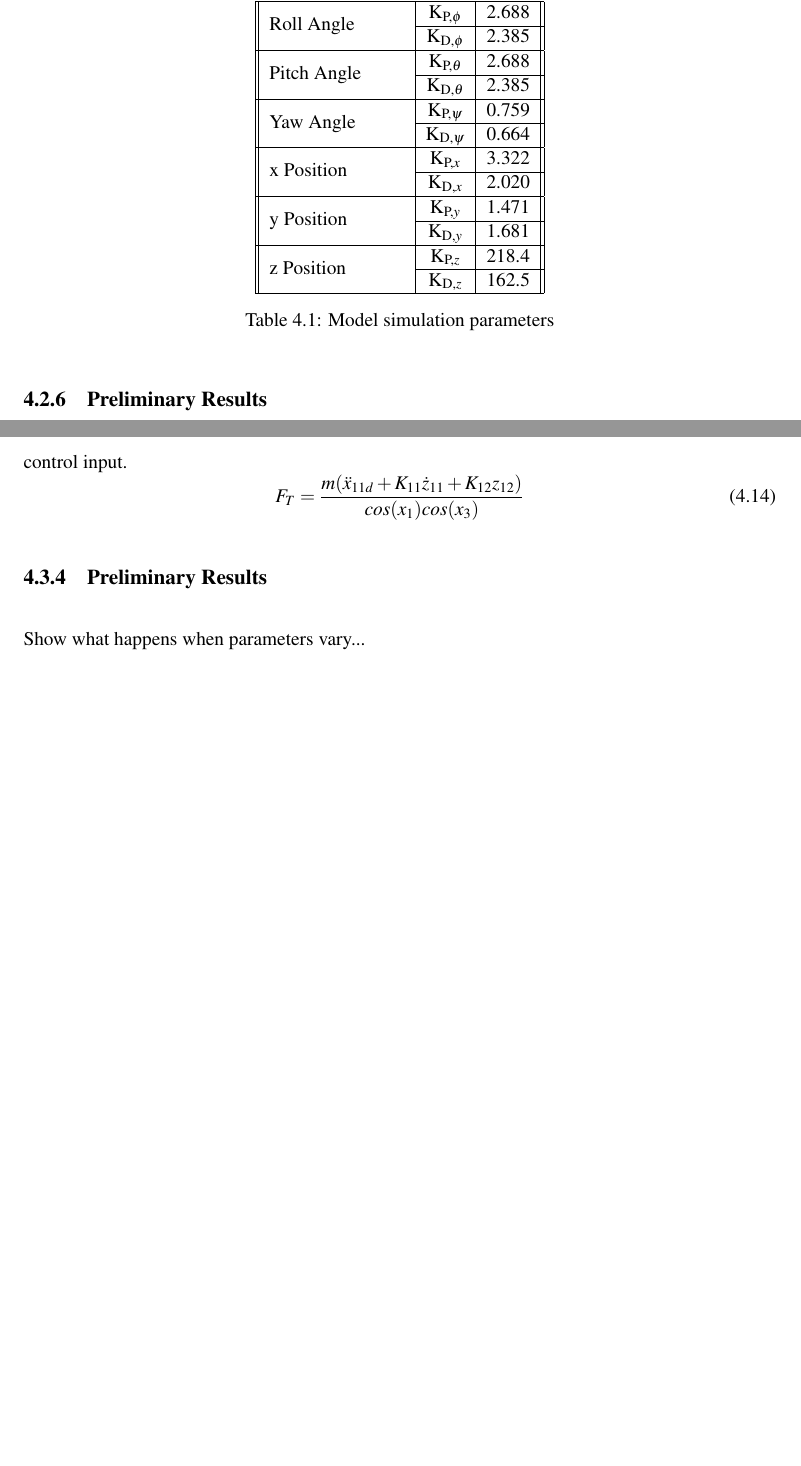
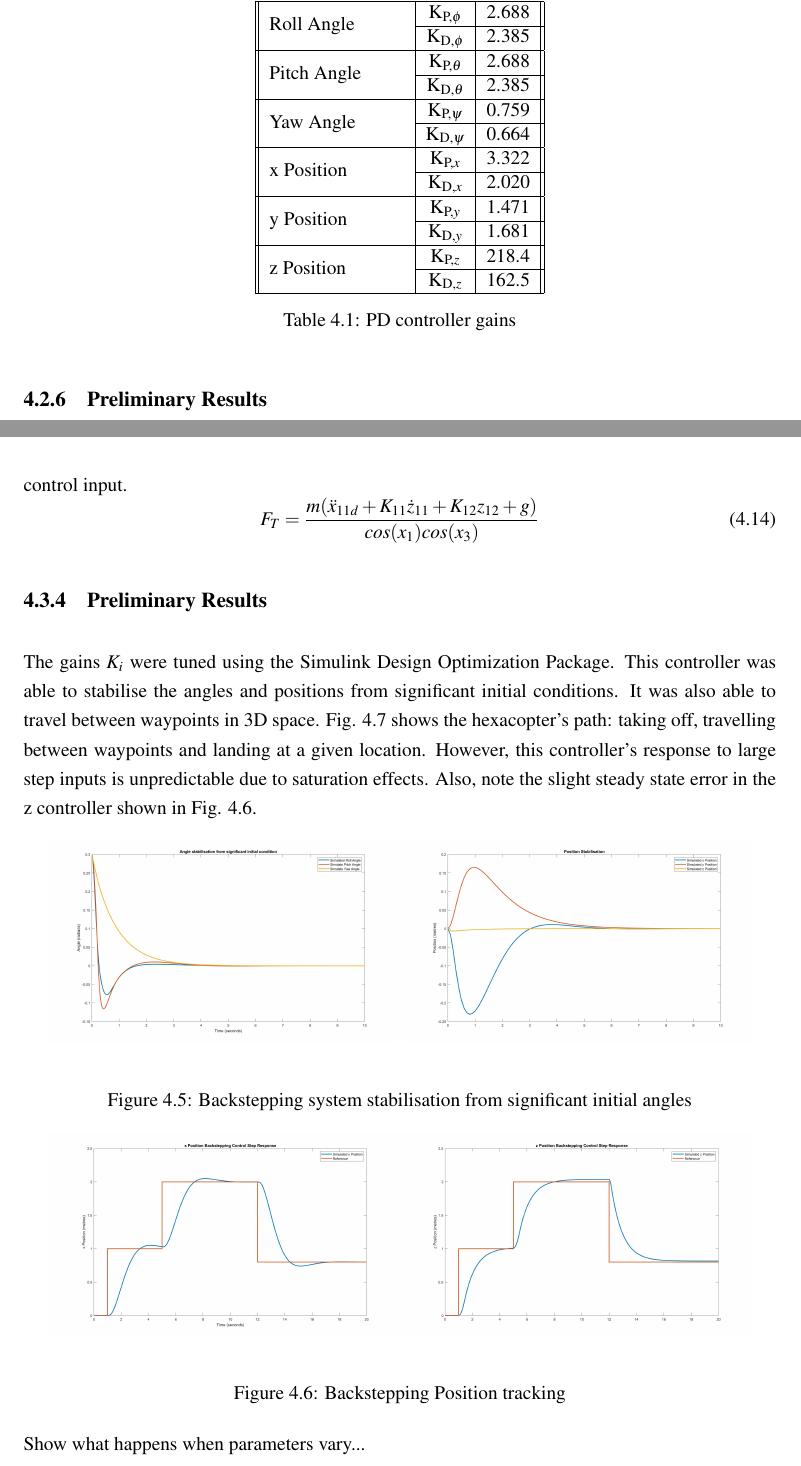
Before and after one commit to LachlanDrake/HonoursThesis, a LaTeX thesis (HonoursThesis.tex, which reads Chapters/Control.tex): two parts of pages 30 and 36 of 54 before the commit and two parts of pages 30 and 36 of 55 after it, joined at a grey line, cut so that both start at the same text, the shorter picture padded with empty space. Compiled offline with pdfLaTeX.

Commit message:
Added prelim results for backstepping and minor changes

```diff
--- a/Chapters/Control.tex
+++ b/Chapters/Control.tex
@@ -182,7 +182,7 @@ The gains of each controller were tuned independently using the Simulink Design
  &K\textsubscript{D,$z$} & 162.5 \\
  \hline
 \end{tabular}
-\caption{Model simulation parameters}
+\caption{PD controller gains}
 \end{center}
 \end{table}
 
@@ -395,9 +395,25 @@ x_{1d}=sin^{-1}\left(\frac{-\frac{m}{F_{T}}[K_{10}z_{10}+\ddot{x}_{9d}+K_{9}\dot
 
 The z position control law in \eqref{eqn:ZPosContLaw} is developed following the same method, with $F_{T}$ as the control input.
 \begin{equation}\label{eqn:ZPosContLaw}
-F_{T}=\frac{m(\ddot{x}_{11d}+K_{11}\dot{z}_{11}+K_{12}z_{12})}{cos(x_{1})cos(x_{3})}
+F_{T}=\frac{m(\ddot{x}_{11d}+K_{11}\dot{z}_{11}+K_{12}z_{12}+g)}{cos(x_{1})cos(x_{3})}
 \end{equation}
 
 \subsection{Preliminary Results}
- Show what happens when parameters vary...
 
+The gains $K_{i}$ were tuned using the Simulink Design Optimization Package. This controller was able to stabilise the angles and positions from significant initial conditions. It was also able to travel between waypoints in 3D space. \figref{fig:Backstep_path} shows the hexacopter's path: taking off, travelling between waypoints and landing at a given location. However, this controller's response to large step inputs is unpredictable due to saturation effects. Also, note the slight steady state error in the z controller shown in \figref{fig:Backstep_posTrack}.
+
+\begin{figure}[htb]
+\begin{center}
+	\includegraphics[width=70mm]{/Backstepping_Results/AngleStabilise}
+	\includegraphics[width=70mm]{/Backstepping_Results/PositionStabilise}%
+	\end{center}
+	\caption{Backstepping system stabilisation from significant initial angles}%
+	\label{fig:Backstepping_Stabilise}%
+\end{figure}
+
+\begin{figure}[htb]
+\begin{center}
+	\includegraphics[width=70mm]{/Backstepping_Results/xTracking_Steps1.jpg}%
+	\includegraphics[width=70mm]{/Backstepping_Results/zTracking.jpg}%
+	\end{center}
+	\caption{Backstepping Position tracking}%
@@ -404,3 +428,9 @@ F_{T}=\frac{m(\ddot{x}_{11d}+K_{11}\dot{z}_{11}+K_{12}z_{12})}{cos(x_{1})cos(x_{
+	\label{fig:Backstep_path}%
+\end{figure}
+
+
+Show what happens when parameters vary...
+\FloatBarrier
 \section{Backstepping with Integral Action}\label{section:IntBack}
 As an extension, to reduce the effects of uncertainties in model parameters it is desirable to include integral action within the controller. An integral term may thus be added within the negative definite function which is chosen as the time derivative of the candidate Lyapunov function. This method has been shown to be effective at reducing the effects of uncertainties and increasing the robustness of the controller in both simulation\cite{Jasim2015} and hardware\cite{Bouabdallah2006} implementation.
 
@@ -447,7 +477,7 @@ Similarly to the previous section, virtual controls for the pitch and roll angle
 \begin{split}
 x_{3d}&=sin^{-1}\left(\frac{\frac{m}{F_{T}}[C_{8}e_{8}+\beta_{8}\int^{t}_{0} e_{8}(\alpha) d\alpha + \ddot{x}_{7d}+C_{7}\dot{e}_{7}+\beta_{7}e_{7}]-sin(x_{1})sin(x_{5})}{cos(x_{1})cos(x_{5})}\right)\\
 x_{1d}&=sin^{-1}\left(\frac{-\frac{m}{F_{T}}[C_{10}e_{10}+\beta_{10}\int^{t}_{0} e_{10}(\alpha) d\alpha +\ddot{x}_{9d}+C_{9}\dot{e}_{9}+\beta_{9}e_{9}]+cos(x_{1})sin(x_{3})sin(x_{5})}{cos(x_{5})}\right)\\
-F_{T}&=\frac{m\left(\ddot{x}_{11d}+C_{11}\dot{e}_{11}+\beta_{11}e_{11}+C_{12}e_{12}+\beta_{12}\int^{t}_{0} e_{12}(\alpha) d\alpha \right)}{cos(x_{1})cos(x_{3})}
+F_{T}&=\frac{m\left(\ddot{x}_{11d}+C_{11}\dot{e}_{11}+\beta_{11}e_{11}+C_{12}e_{12}+\beta_{12}\int^{t}_{0} e_{12}(\alpha) d\alpha +g\right)}{cos(x_{1})cos(x_{3})}
 \end{split}
 \end{equation}
 
```
Also changed, not shown: Chapters/Conclusion.tex (+3 -1 lines), HonoursThesis.pdf, HonoursThesis.tex (line endings or trailing spaces), graphics/Backstepping_Results/3D_Path_Waypoints2.jpg (added), graphics/Backstepping_Results/AngleStabilise.jpg (added), graphics/Backstepping_Results/PositionStabilise.jpg (added), graphics/Backstepping_Results/xTracking_Steps.jpg (added), graphics/Backstepping_Results/xTracking_Steps1.jpg (added), graphics/Backstepping_Results/zTracking.jpg (added), Chapters/Control.tex (8 more changed lines), 6 other files.
